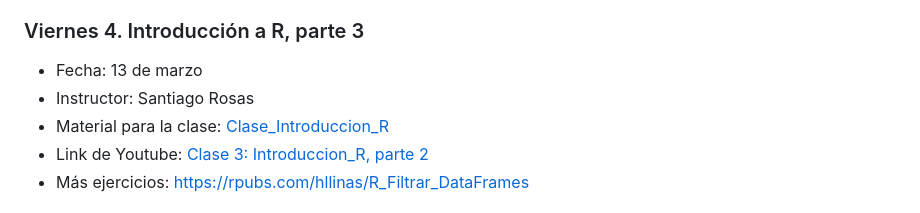
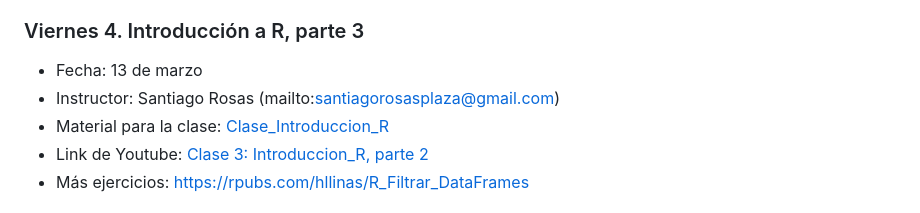
Before and after one commit to VieRnesBioinformatica/ViernesBioinfo2026_parte5, a Markdown page: README.md, the part around the change. Rendered like a GitHub page.

Commit message:
Add email contact for instructor in README

```diff
--- a/README.md
+++ b/README.md
@@ -87,7 +87,7 @@ Staff:  Jorge Suazo
 ### Viernes 4. Introducción a R, parte 3
 
 - Fecha: 13 de marzo
-- Instructor: Santiago Rosas
+- Instructor: Santiago Rosas (mailto:santiagorosasplaza@gmail.com)
 - Material para la clase: [Clase_Introduccion_R](https://github.com/Santiago-Rosas/Clase_introduccion_R)
 - Link de Youtube: [Clase 3: Introduccion_R, parte 2](https://www.youtube.com/watch?v=GYOZb0GLwYE)
 - Más ejercicios: https://rpubs.com/hllinas/R_Filtrar_DataFrames
```
